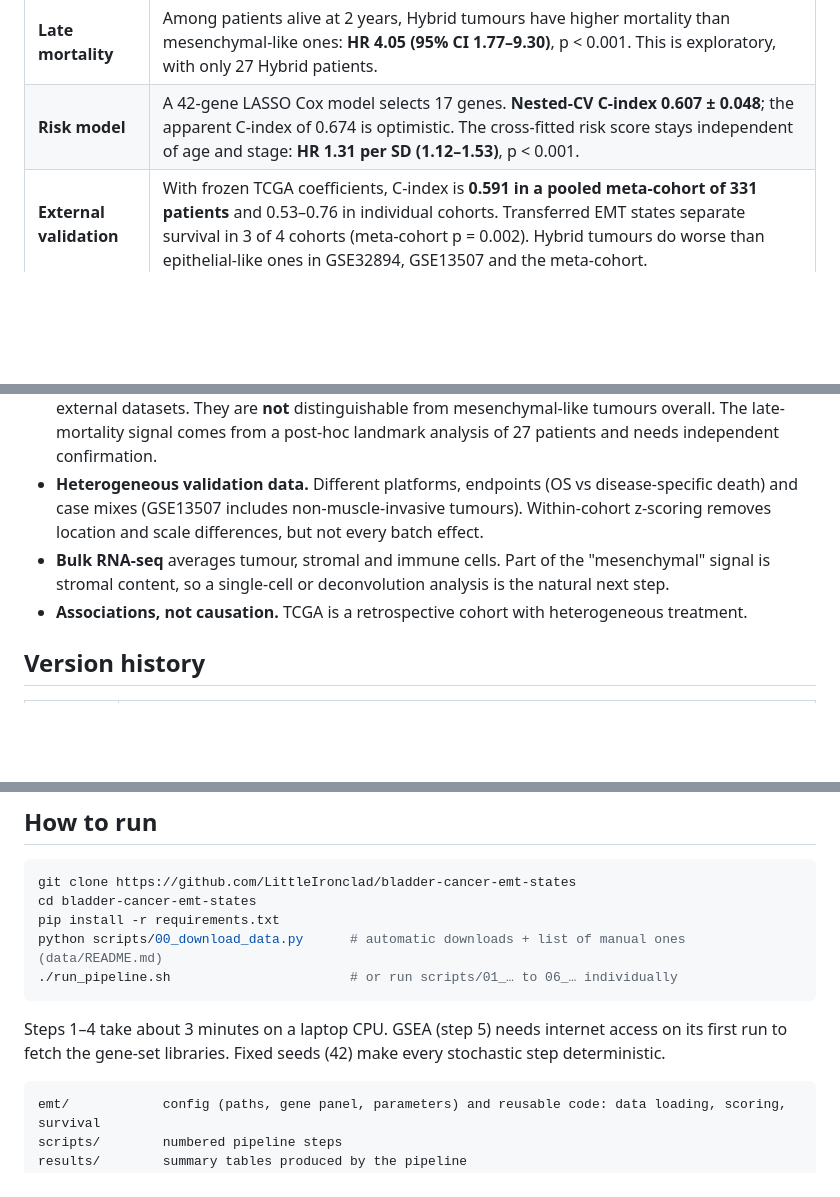
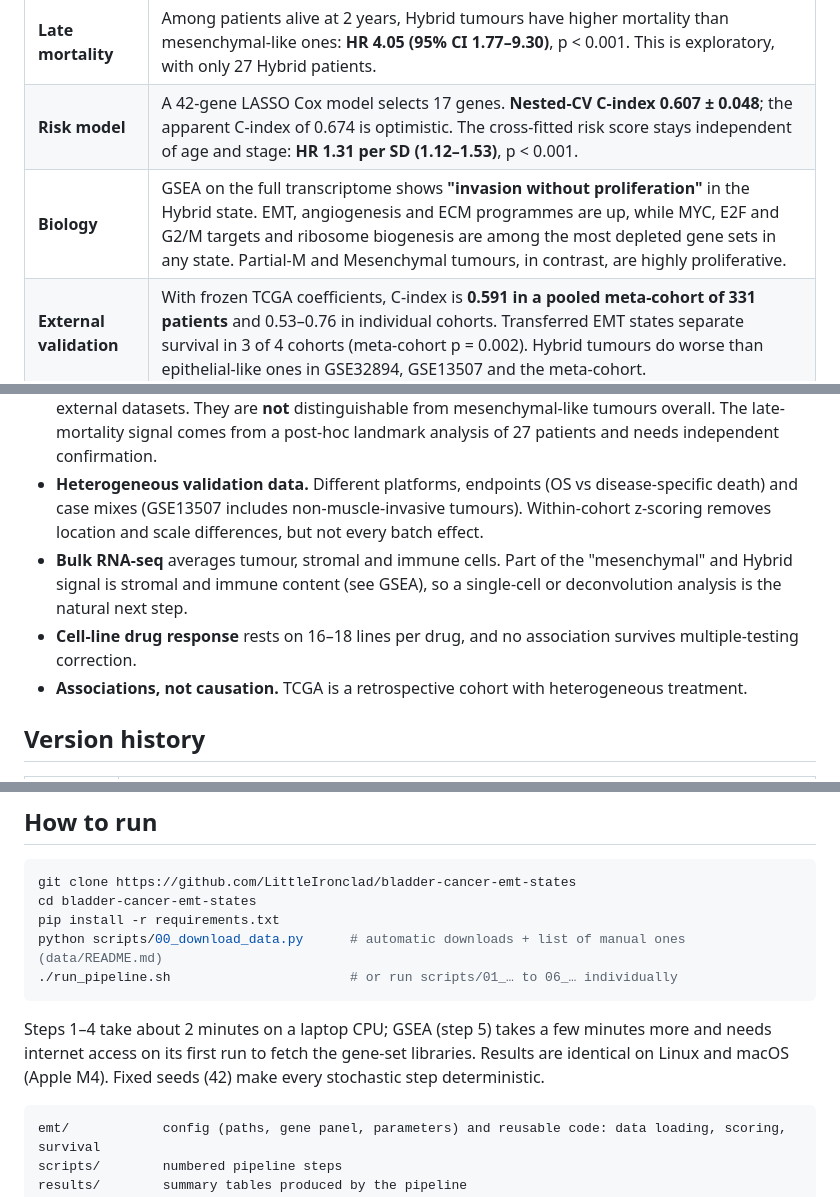
Before and after one commit to LittleIronclad/bladder-cancer-emt-states, a Markdown page: README.md, 3 parts joined by grey strips. Rendered like a GitHub page; blank space fills up the shorter version.

````diff
--- a/README.md
+++ b/README.md
@@ -18,6 +18,7 @@ It is the computational part of my BSc thesis, *"The role of epithelial–mesenc
 | **Prognosis** | Overall survival differs between states (log-rank p = 0.007). The median is **7.2 years for epithelial-like tumours vs 2.4 years for Hybrid** (BH-adjusted p = 0.023). Hybrid and mesenchymal-like tumours are not distinguishable overall (p = 0.88). |
 | **Late mortality** | Among patients alive at 2 years, Hybrid tumours have higher mortality than mesenchymal-like ones: **HR 4.05 (95% CI 1.77–9.30)**, p < 0.001. This is exploratory, with only 27 Hybrid patients. |
 | **Risk model** | A 42-gene LASSO Cox model selects 17 genes. **Nested-CV C-index 0.607 ± 0.048**; the apparent C-index of 0.674 is optimistic. The cross-fitted risk score stays independent of age and stage: **HR 1.31 per SD (1.12–1.53)**, p < 0.001. |
+| **Biology** | GSEA on the full transcriptome shows **"invasion without proliferation"** in the Hybrid state. EMT, angiogenesis and ECM programmes are up, while MYC, E2F and G2/M targets and ribosome biogenesis are among the most depleted gene sets in any state. Partial-M and Mesenchymal tumours, in contrast, are highly proliferative. |
 | **External validation** | With frozen TCGA coefficients, C-index is **0.591 in a pooled meta-cohort of 331 patients** and 0.53–0.76 in individual cohorts. Transferred EMT states separate survival in 3 of 4 cohorts (meta-cohort p = 0.002). Hybrid tumours do worse than epithelial-like ones in GSE32894, GSE13507 and the meta-cohort. |
 
 The internal nested-CV estimate (0.61) and the external meta-cohort estimate (0.59) agree. The panel carries a **modest but reproducible** prognostic signal, and the reported numbers are what an independent dataset should be expected to give.
@@ -104,7 +122,8 @@ The anchor-marker EMT score of 40 bladder cancer cell lines (Cell Model Passport
 - **Number of states.** Silhouette slightly prefers k = 4 (0.47 vs 0.44 at k = 5). At k = 4 the Hybrid tumours are split between Partial-E and Partial-M. The Hybrid state is therefore tied to the 5-state resolution, which is pre-specified to match the NMF rank.
 - **Hybrid vs mesenchymal.** Hybrid tumours do worse than epithelial-like ones in TCGA and in three external datasets. They are **not** distinguishable from mesenchymal-like tumours overall. The late-mortality signal comes from a post-hoc landmark analysis of 27 patients and needs independent confirmation.
 - **Heterogeneous validation data.** Different platforms, endpoints (OS vs disease-specific death) and case mixes (GSE13507 includes non-muscle-invasive tumours). Within-cohort z-scoring removes location and scale differences, but not every batch effect.
-- **Bulk RNA-seq** averages tumour, stromal and immune cells. Part of the "mesenchymal" signal is stromal content, so a single-cell or deconvolution analysis is the natural next step.
+- **Bulk RNA-seq** averages tumour, stromal and immune cells. Part of the "mesenchymal" and Hybrid signal is stromal and immune content (see GSEA), so a single-cell or deconvolution analysis is the natural next step.
+- **Cell-line drug response** rests on 16–18 lines per drug, and no association survives multiple-testing correction.
 - **Associations, not causation.** TCGA is a retrospective cohort with heterogeneous treatment.
 
 ## Version history
@@ -124,7 +143,7 @@ python scripts/00_download_data.py      # automatic downloads + list of manual o
 ./run_pipeline.sh                       # or run scripts/01_… to 06_… individually
 ```
 
-Steps 1–4 take about 3 minutes on a laptop CPU. GSEA (step 5) needs internet access on its first run to fetch the gene-set libraries. Fixed seeds (42) make every stochastic step deterministic.
+Steps 1–4 take about 2 minutes on a laptop CPU; GSEA (step 5) takes a few minutes more and needs internet access on its first run to fetch the gene-set libraries. Results are identical on Linux and macOS (Apple M4). Fixed seeds (42) make every stochastic step deterministic.
 
 ```
 emt/            config (paths, gene panel, parameters) and reusable code: data loading, scoring, survival
````
Also changed, not shown: other parts of README.md (+19 -2 lines), figures/05_hallmark_nes_heatmap.png (added), figures/05_hybrid_top_pathways.png (added), figures/06_gdsc_correlations.png (added), figures/06_gdsc_top_drug.png (added), 4 other files.
